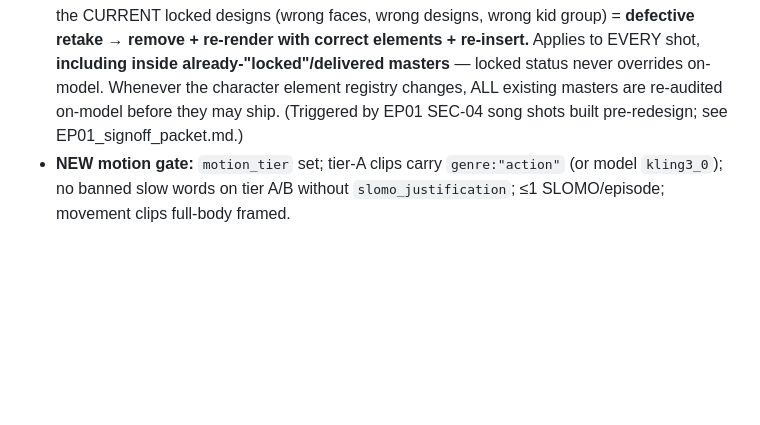
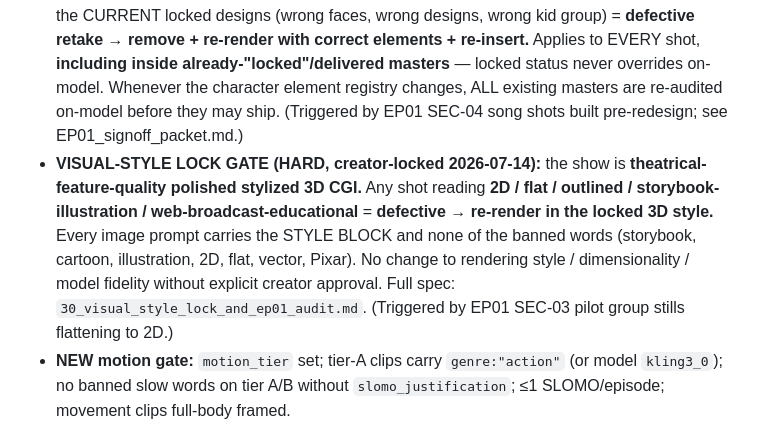
Before and after one commit to jdpooh84-cmd/gigis-playhouse, a Markdown page: sunny-and-the-crew/production-os/28_reusable_episode_template.md, the part around the change. Rendered like a GitHub page; blank space fills up the shorter version.

```diff
--- a/sunny-and-the-crew/production-os/28_reusable_episode_template.md
+++ b/sunny-and-the-crew/production-os/28_reusable_episode_template.md
@@ -30,6 +30,7 @@ Recap re-does the episode's moves at real speed (not a slow montage); explicit v
 Per-clip gate, before its video is spent AND before section assembly:
 - Canon/safety (existing): anatomy (one head, Mia 2 pigtails), Mimi smallest / Nana tallest, no Bella+Gabriel, Mayor Mary auburn, Rena left-cheek, no cars / brands / age-words / "Pixar", locked element IDs, no on-screen text.
 - **ON-MODEL GATE (HARD, creator-locked 2026-07-14):** any shot whose characters are not the CURRENT locked designs (wrong faces, wrong designs, wrong kid group) = **defective retake → remove + re-render with correct elements + re-insert.** Applies to EVERY shot, **including inside already-"locked"/delivered masters** — locked status never overrides on-model. Whenever the character element registry changes, ALL existing masters are re-audited on-model before they may ship. (Triggered by EP01 SEC-04 song shots built pre-redesign; see EP01_signoff_packet.md.)
+- **VISUAL-STYLE LOCK GATE (HARD, creator-locked 2026-07-14):** the show is **theatrical-feature-quality polished stylized 3D CGI.** Any shot reading **2D / flat / outlined / storybook-illustration / web-broadcast-educational** = **defective → re-render in the locked 3D style.** Every image prompt carries the STYLE BLOCK and none of the banned words (storybook, cartoon, illustration, 2D, flat, vector, Pixar). No change to rendering style / dimensionality / model fidelity without explicit creator approval. Full spec: `30_visual_style_lock_and_ep01_audit.md`. (Triggered by EP01 SEC-03 pilot group stills flattening to 2D.)
 - **NEW motion gate:** `motion_tier` set; tier-A clips carry `genre:"action"` (or model `kling3_0`); no banned slow words on tier A/B without `slomo_justification`; ≤1 SLOMO/episode; movement clips full-body framed.
 - **NEW say-what-you-see gate:** every dialogue line's `action_verb` matches its clip's `visual_action`.
 - **ACTIONS-ARE-SHOWN gate (HARD, creator-locked 2026-07-14):** action words ("clap", "point", "smile", "nod", "trace", "wave") must be PERFORMED on screen, NOT spoken, unless the line is an intentional viewer directive ("clap your name!") or a required SEL name-the-action reflection ("clapping my name helped"). No character describes an action in-the-moment instead of doing it. (Triggered by EP01 N03 "one big clap" etc.; see EP01_qc_action_lipsync_a11y.md.)
```
Also changed, not shown: sunny-and-the-crew/production-os/30_visual_style_lock_and_ep01_audit.md (added, +47 -0 lines).
